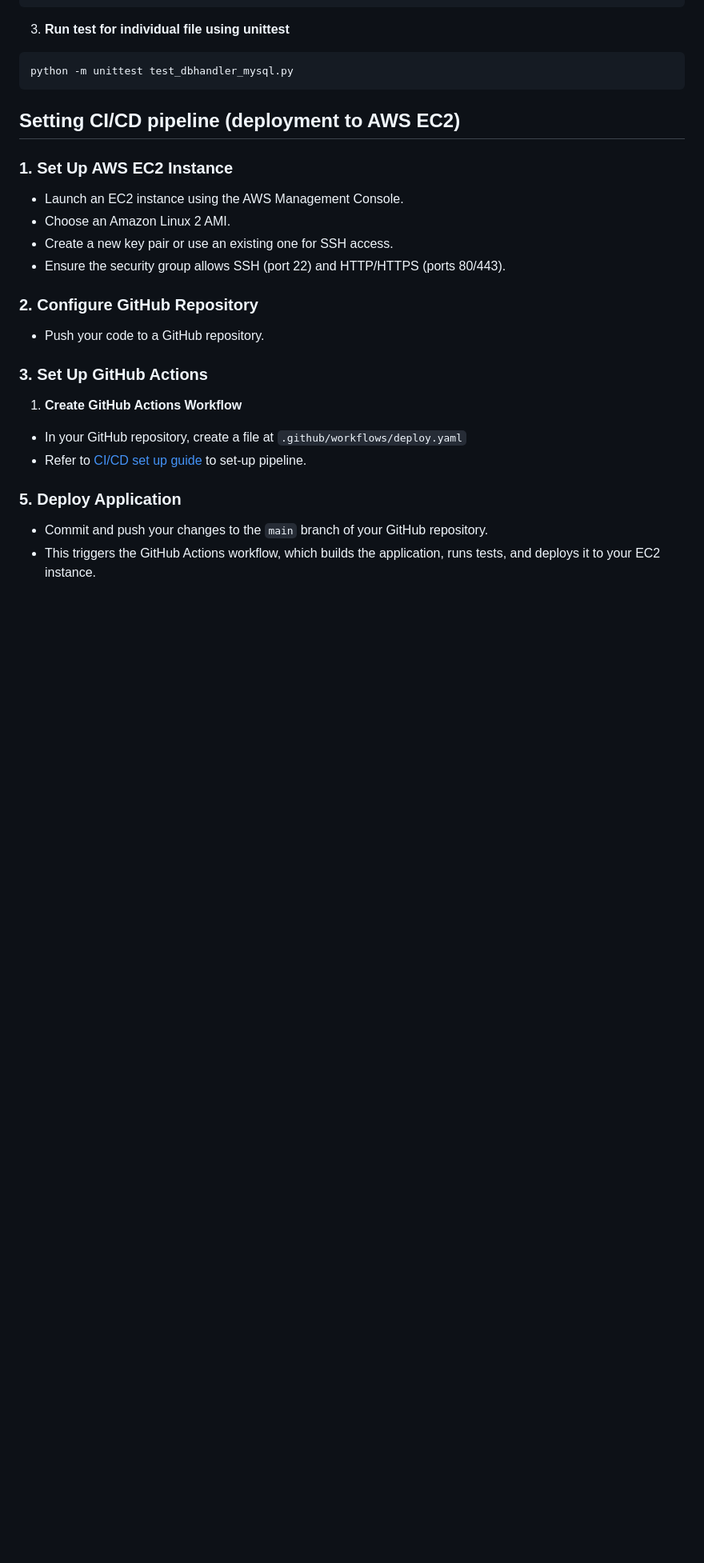
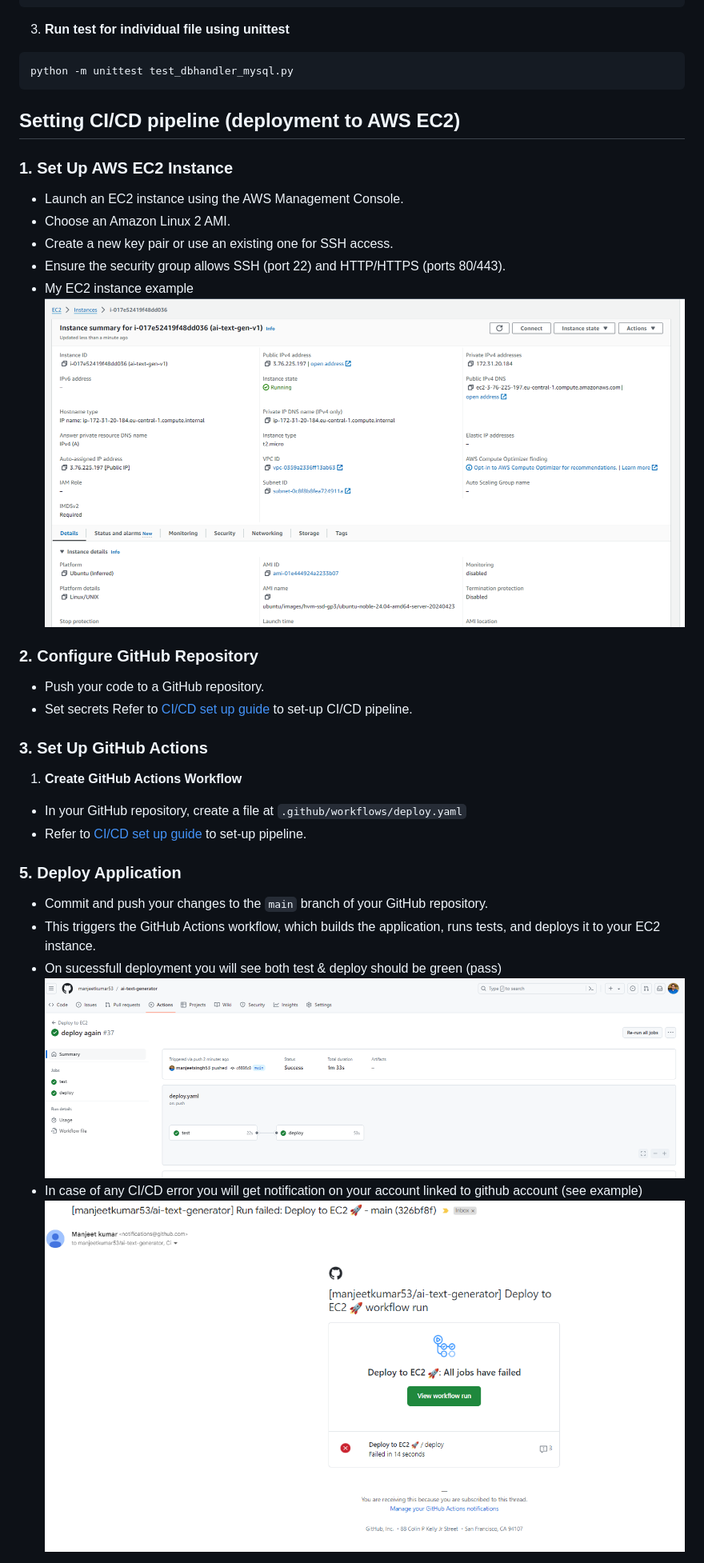
Before and after one commit to manjeetkumar53/ai-text-generator, a Markdown page: README.md, the part around the change printed below. Shown: that part at 80% size. Rendered like a GitHub page; pictures changed too: docs/github-action.png; blank space fills up the shorter version.

```diff
--- a/README.md
+++ b/README.md
@@ -145,10 +155,13 @@ python -m unittest test_dbhandler_mysql.py
 - Choose an Amazon Linux 2 AMI.
 - Create a new key pair or use an existing one for SSH access.
 - Ensure the security group allows SSH (port 22) and HTTP/HTTPS (ports 80/443).
+- My EC2 instance example
+  ![AWS EC2](docs/aws-ec2.png)
 
 ### 2. Configure GitHub Repository
 
 - Push your code to a GitHub repository.
+- Set secrets Refer to [CI/CD set up guide](setup_cicd.md) to set-up CI/CD pipeline.
 
 ### 3. Set Up GitHub Actions
 
@@ -161,5 +174,9 @@ python -m unittest test_dbhandler_mysql.py
 
 - Commit and push your changes to the `main` branch of your GitHub repository.
 - This triggers the GitHub Actions workflow, which builds the application, runs tests, and deploys it to your EC2 instance.
+- On sucessfull deployment you will see both test & deploy should be green (pass)
+  ![github-action](docs/github-action.png)
+- In case of any CI/CD error you will get notification on your account linked to github account (see example)
+  ![cicd-notification](docs/cicd-notification.png)
 
 Your application should now be accessible via the public IP or DNS of your EC2 instance.
```
Also changed, not shown: other parts of README.md (+13 -1 lines), setup_cicd.md (+1 -0 lines).
